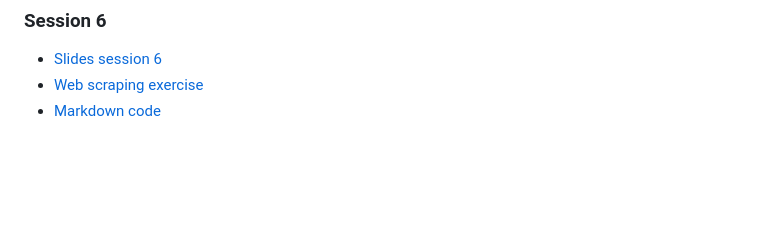
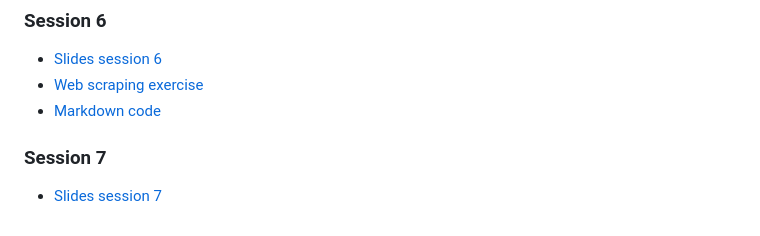
Before and after one commit to KevinKoehlerSSSA/R_sns, a Markdown page: readme.md, the part around the change. Rendered like a GitHub page; blank space fills up the shorter version.

```diff
--- a/readme.md
+++ b/readme.md
@@ -72,3 +72,6 @@ The first four plots use the Tunisia survey data, the final four use the [V-Dem
 - [Slides session 6](Session-6.pdf)
 - [Web scraping exercise](Scraping.pdf)
 - [Markdown code](Scraping.Rmd)
+
+### Session 7
+- [Slides session 7](Session-7.pdf)
```
